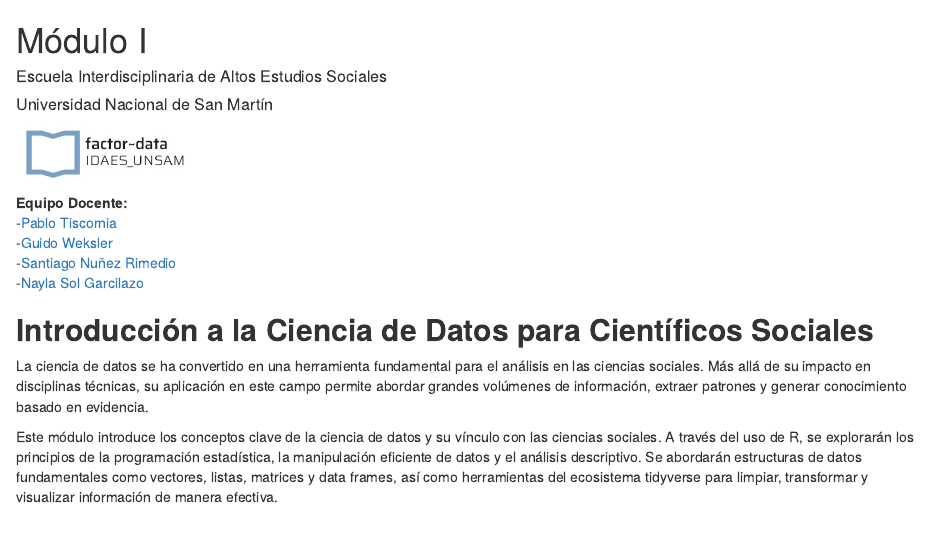
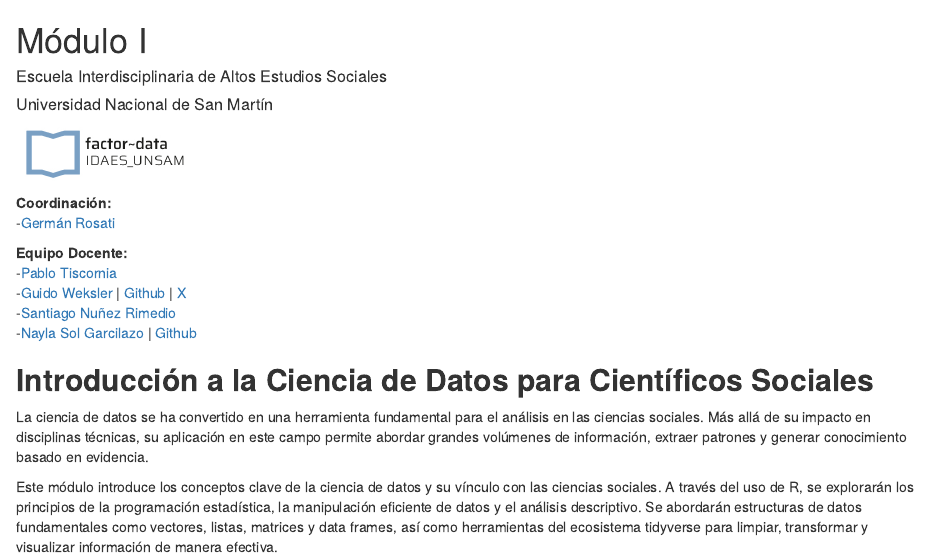
Before and after one commit to DCSCyHD/modulo_1, an R Markdown document (README.Rmd): the page in a window 1100 px wide, from its top. The pictures show the output file README.html that the author committed with the source, opened offline.

Commit message:
Links GH docentes

```diff
--- a/README.Rmd
+++ b/README.Rmd
@@ -10,11 +10,16 @@ output:
 ##### Universidad Nacional de San Martín
 ![](img/logo-factor-data-solo.jpg){width='200px'}
 
+**Coordinación:**
+-[Germán Rosati](https://x.com/FactorData)
+
 **Equipo Docente:**
 -[Pablo Tiscornia](https://pablotis.github.io/intro_r/about.html)
--[Guido Weksler](https://ar.linkedin.com/in/guido-weksler-962677bb)
--[Santiago Nuñez Rimedio](https://ar.linkedin.com/in/santiago-nu%C3%B1ez-rimedio-902ba474)
--[Nayla Sol Garcilazo](www.linkedin.com/in/nayla-sol-garcilazo)
+-[Guido Weksler](https://ar.linkedin.com/in/guido-weksler-962677bb) | [Github](https://github.com/Guidowe) | [X](https://x.com/guidoweks)
+-[Santiago Nuñez
+Rimedio](https://ar.linkedin.com/in/santiago-nu%C3%B1ez-rimedio-902ba474)
+-[Nayla Sol Garcilazo](http://ar.linkedin.com/in/nayla-sol-garcilazo) | [Github](https://github.com/NaylaSolG)
+
 
 ## **Introducción a la Ciencia de Datos para Científicos Sociales**
 
```
Also changed, not shown: README.html, README.md.
